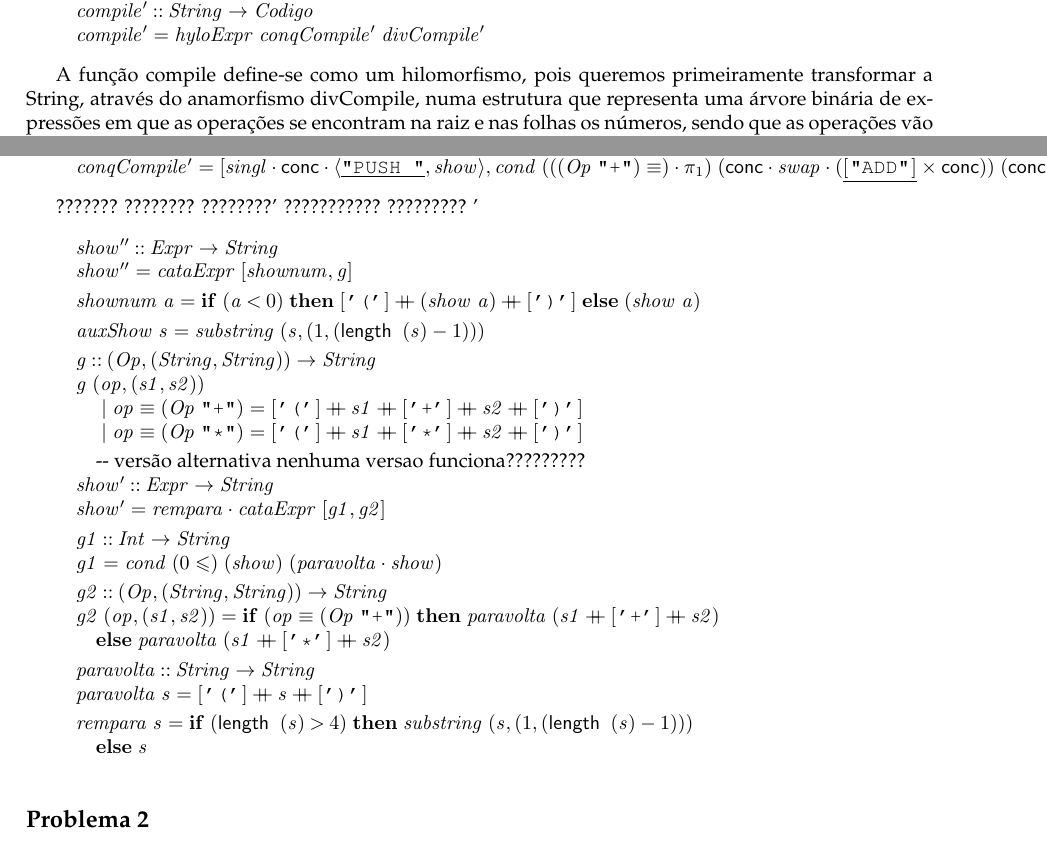
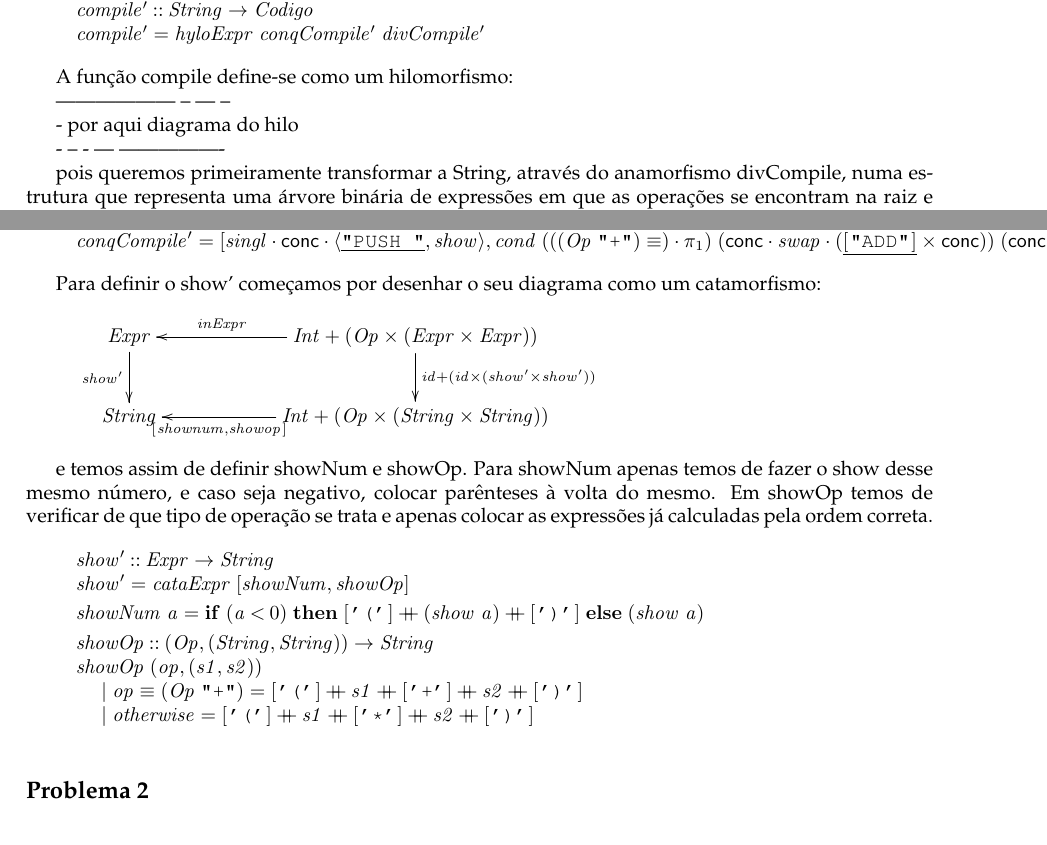
Before and after one commit to ricardobp97/CP-1819, a LaTeX document (cp1819t/cp1819t.tex): two parts of pages 16 and 17 of 22, joined at a grey line, cut so that both start at the same text. Compiled offline with pdfLaTeX.

Commit message:
Problema 1 - show' explicação

```diff
--- a/cp1819t/cp1819t.tex
+++ b/cp1819t/cp1819t.tex
@@ -1945,7 +1945,23 @@ Começamos por definir calcula como um catamorfismo, visto que pretendemos perde
 \ColumnHook
 \end{hscode}\resethooks
 
-A função compile define-se como um hilomorfismo, pois queremos primeiramente transformar a String, através do anamorfismo divCompile, numa estrutura que representa uma árvore binária de expressões em que as operações se encontram na raiz e nas folhas os números, sendo que as operações vão aumentando de prioridade assim que se desce na árvore.
+A função compile define-se como um hilomorfismo:
+
+------------------
+--
+---
+--
+
+-
+por aqui diagrama do hilo
+
+-
+--
+-
+---
+----------------
+
+pois queremos primeiramente transformar a String, através do anamorfismo divCompile, numa estrutura que representa uma árvore binária de expressões em que as operações se encontram na raiz e nas folhas os números, sendo que as operações vão aumentando de prioridade assim que se desce na árvore.
 
 Para definir divCompile começamos por dividir em 2 casos: se a String só tiver um elemento estamos na presença de um número; caso contrário estamos perante uma expressão e para tal temos de partir a String em 3 substrings:
 \begin{itemize}
@@ -2045,62 +2061,45 @@ De seguida definimos o catamorfismo conqCompile que apenas tem de transformar o
 \ColumnHook
 \end{hscode}\resethooks
 
-
-???????
-????????
-????????'
-???????????
-?????????
-'
-\begin{hscode}\SaveRestoreHook
-\column{B}{@{}>{\hspre}l<{\hspost}@{}}%
-\column{9}{@{}>{\hspre}l<{\hspost}@{}}%
-\column{29}{@{}>{\hspre}l<{\hspost}@{}}%
-\column{37}{@{}>{\hspre}l<{\hspost}@{}}%
-\column{E}{@{}>{\hspre}l<{\hspost}@{}}%
-\>[B]{}\Varid{show''}\mathbin{::}\Conid{Expr}\to \Conid{String}{}\<[E]%
-\\
-\>[B]{}\Varid{show''}\mathrel{=}\Varid{cataExpr}\;\alt{\Varid{shownum}}{\Varid{g}}{}\<[E]%
-\\[\blanklineskip]%
-\>[B]{}\Varid{shownum}\;\Varid{a}\mathrel{=}\mathbf{if}\;(\Varid{a}\mathbin{<}\mathrm{0})\;\mathbf{then}\;[\mskip1.5mu \text{\tt '('}\mskip1.5mu]\plus (\Varid{show}\;\Varid{a})\plus [\mskip1.5mu \text{\tt ')'}\mskip1.5mu]\;\mathbf{else}\;(\Varid{show}\;\Varid{a}){}\<[E]%
-\\[\blanklineskip]%
-\>[B]{}\Varid{auxShow}\;\Varid{s}\mathrel{=}\Varid{substring}\;(\Varid{s},(\mathrm{1},(\length \;(\Varid{s})\mathbin{-}\mathrm{1}))){}\<[E]%
-\\[\blanklineskip]%
-\>[B]{}\Varid{g}\mathbin{::}(\Conid{Op},(\Conid{String},\Conid{String}))\to \Conid{String}{}\<[E]%
-\\
-\>[B]{}\Varid{g}\;(\Varid{op},(\Varid{s1},\Varid{s2})){}\<[E]%
-\\
-\>[B]{}\hsindent{9}{}\<[9]%
-\>[9]{}\mid \Varid{op}\equiv (\Conid{Op}\;\text{\tt \char34 +\char34})\mathrel{=}[\mskip1.5mu \text{\tt '('}\mskip1.5mu]\plus \Varid{s1}\plus [\mskip1.5mu \text{\tt '+'}\mskip1.5mu]\plus \Varid{s2}\plus [\mskip1.5mu \text{\tt ')'}\mskip1.5mu]{}\<[E]%
-\\
-\>[B]{}\hsindent{9}{}\<[9]%
-\>[9]{}\mid \Varid{op}\equiv (\Conid{Op}\;\text{\tt \char34 *\char34})\mathrel{=}[\mskip1.5mu \text{\tt '('}\mskip1.5mu]\plus \Varid{s1}\plus [\mskip1.5mu \text{\tt '*'}\mskip1.5mu]\plus \Varid{s2}\plus [\mskip1.5mu \text{\tt ')'}\mskip1.5mu]{}\<[E]%
-\\[\blanklineskip]%
-\>[B]{}\mbox{\onelinecomment versão alternativa nenhuma versao funciona?????????}{}\<[E]%
-\\
+Para definir o show' começamos por desenhar o seu diagrama como um catamorfismo:
+\begin{eqnarray*}
+\xymatrix@C=2cm{
+    \ensuremath{\Conid{Expr}}
+           \ar[d]_-{\ensuremath{\Varid{show'}}}
+&
+    \ensuremath{\Conid{Int}\mathbin{+}(\Conid{Op}\times(\Conid{Expr}\times\Conid{Expr}))}
+           \ar[d]^{\ensuremath{\Varid{id}\mathbin{+}(\Varid{id}\times(\Varid{show'}\times\Varid{show'}))}}
+           \ar[l]_-{\ensuremath{\Varid{inExpr}}}
+\\
+     \ensuremath{\Conid{String}}
+&
+     \ensuremath{\Conid{Int}\mathbin{+}(\Conid{Op}\times(\Conid{String}\times\Conid{String}))}
+           \ar[l]^-{\ensuremath{[\mskip1.5mu \Varid{shownum},\Varid{showop}\mskip1.5mu]}}
+}
+\end{eqnarray*}
+
+e temos assim de definir showNum e showOp.
+Para showNum apenas temos de fazer o show desse mesmo número, e caso seja negativo, colocar parênteses à volta do mesmo.
+Em showOp temos de verificar de que tipo de operação se trata e apenas colocar as expressões já calculadas pela ordem correta.
+\begin{hscode}\SaveRestoreHook
+\column{B}{@{}>{\hspre}l<{\hspost}@{}}%
+\column{13}{@{}>{\hspre}l<{\hspost}@{}}%
+\column{E}{@{}>{\hspre}l<{\hspost}@{}}%
 \>[B]{}\Varid{show'}\mathbin{::}\Conid{Expr}\to \Conid{String}{}\<[E]%
 \\
-\>[B]{}\Varid{show'}\mathrel{=}\Varid{rempara}\comp \Varid{cataExpr}\;\alt{\Varid{g1}}{\Varid{g2}}{}\<[E]%
-\\[\blanklineskip]%
-\>[B]{}\Varid{g1}\mathbin{::}\Conid{Int}\to \Conid{String}{}\<[E]%
-\\
-\>[B]{}\Varid{g1}\mathrel{=}\Varid{cond}\;(\mathrm{0}\leq )\;(\Varid{show})\;(\Varid{paravolta}\comp \Varid{show}){}\<[E]%
-\\[\blanklineskip]%
-\>[B]{}\Varid{g2}\mathbin{::}(\Conid{Op},(\Conid{String},\Conid{String}))\to \Conid{String}{}\<[E]%
-\\
-\>[B]{}\Varid{g2}\;(\Varid{op},(\Varid{s1},\Varid{s2}))\mathrel{=}\mathbf{if}\;(\Varid{op}\equiv (\Conid{Op}\;\text{\tt \char34 +\char34}))\;\mathbf{then}\;\Varid{paravolta}\;(\Varid{s1}\plus [\mskip1.5mu \text{\tt '+'}\mskip1.5mu]\plus \Varid{s2}){}\<[E]%
-\\
-\>[B]{}\hsindent{37}{}\<[37]%
-\>[37]{}\mathbf{else}\;\Varid{paravolta}\;(\Varid{s1}\plus [\mskip1.5mu \text{\tt '*'}\mskip1.5mu]\plus \Varid{s2}){}\<[E]%
-\\[\blanklineskip]%
-\>[B]{}\Varid{paravolta}\mathbin{::}\Conid{String}\to \Conid{String}{}\<[E]%
-\\
-\>[B]{}\Varid{paravolta}\;\Varid{s}\mathrel{=}[\mskip1.5mu \text{\tt '('}\mskip1.5mu]\plus \Varid{s}\plus [\mskip1.5mu \text{\tt ')'}\mskip1.5mu]{}\<[E]%
-\\[\blanklineskip]%
-\>[B]{}\Varid{rempara}\;\Varid{s}\mathrel{=}\mathbf{if}\;(\length \;(\Varid{s})\mathbin{>}\mathrm{4})\;\mathbf{then}\;\Varid{substring}\;(\Varid{s},(\mathrm{1},(\length \;(\Varid{s})\mathbin{-}\mathrm{1}))){}\<[E]%
-\\
-\>[B]{}\hsindent{29}{}\<[29]%
-\>[29]{}\mathbf{else}\;\Varid{s}{}\<[E]%
+\>[B]{}\Varid{show'}\mathrel{=}\Varid{cataExpr}\;\alt{\Varid{showNum}}{\Varid{showOp}}{}\<[E]%
+\\[\blanklineskip]%
+\>[B]{}\Varid{showNum}\;\Varid{a}\mathrel{=}\mathbf{if}\;(\Varid{a}\mathbin{<}\mathrm{0})\;\mathbf{then}\;[\mskip1.5mu \text{\tt '('}\mskip1.5mu]\plus (\Varid{show}\;\Varid{a})\plus [\mskip1.5mu \text{\tt ')'}\mskip1.5mu]\;\mathbf{else}\;(\Varid{show}\;\Varid{a}){}\<[E]%
+\\[\blanklineskip]%
+\>[B]{}\Varid{showOp}\mathbin{::}(\Conid{Op},(\Conid{String},\Conid{String}))\to \Conid{String}{}\<[E]%
+\\
+\>[B]{}\Varid{showOp}\;(\Varid{op},(\Varid{s1},\Varid{s2})){}\<[E]%
+\\
+\>[B]{}\hsindent{13}{}\<[13]%
+\>[13]{}\mid \Varid{op}\equiv (\Conid{Op}\;\text{\tt \char34 +\char34})\mathrel{=}[\mskip1.5mu \text{\tt '('}\mskip1.5mu]\plus \Varid{s1}\plus [\mskip1.5mu \text{\tt '+'}\mskip1.5mu]\plus \Varid{s2}\plus [\mskip1.5mu \text{\tt ')'}\mskip1.5mu]{}\<[E]%
+\\
+\>[B]{}\hsindent{13}{}\<[13]%
+\>[13]{}\mid \Varid{otherwise}\mathrel{=}[\mskip1.5mu \text{\tt '('}\mskip1.5mu]\plus \Varid{s1}\plus [\mskip1.5mu \text{\tt '*'}\mskip1.5mu]\plus \Varid{s2}\plus [\mskip1.5mu \text{\tt ')'}\mskip1.5mu]{}\<[E]%
 \ColumnHook
 \end{hscode}\resethooks
 
```
Also changed, not shown: README.md, cp1819t/cp1819t.pdf, 3 other files.
